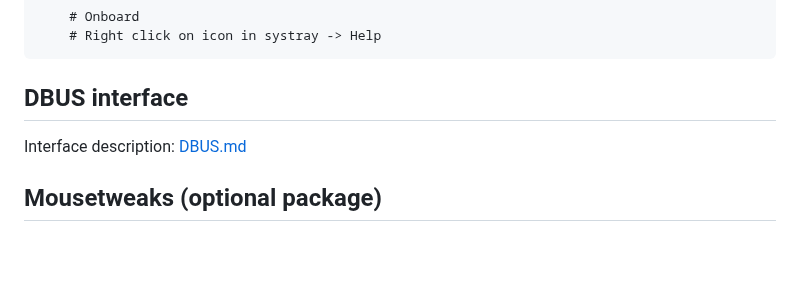
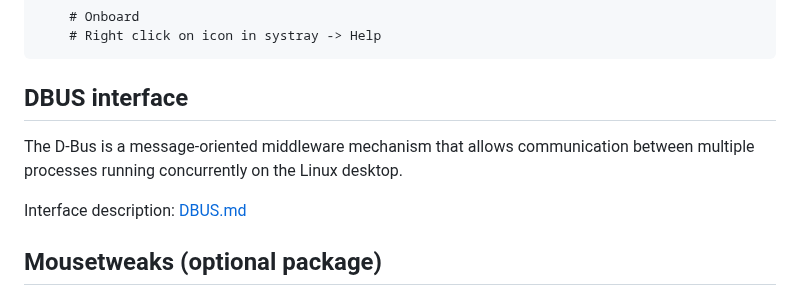
Before and after one commit to dr-ni/onboard, a Markdown page: README.md, the part around the change. Rendered like a GitHub page; blank space fills up the shorter version.

```diff
--- a/README.md
+++ b/README.md
@@ -121,6 +121,8 @@ new distributions are always welcome too.
 
 ## DBUS interface
 
+The D-Bus is a message-oriented middleware mechanism that allows communication between multiple processes running concurrently on the Linux desktop.
+
 Interface description: [DBUS.md](https://github.com/dr-ni/onboard/blob/main/DBUS.md)
 
 ## Mousetweaks (optional package)
```
